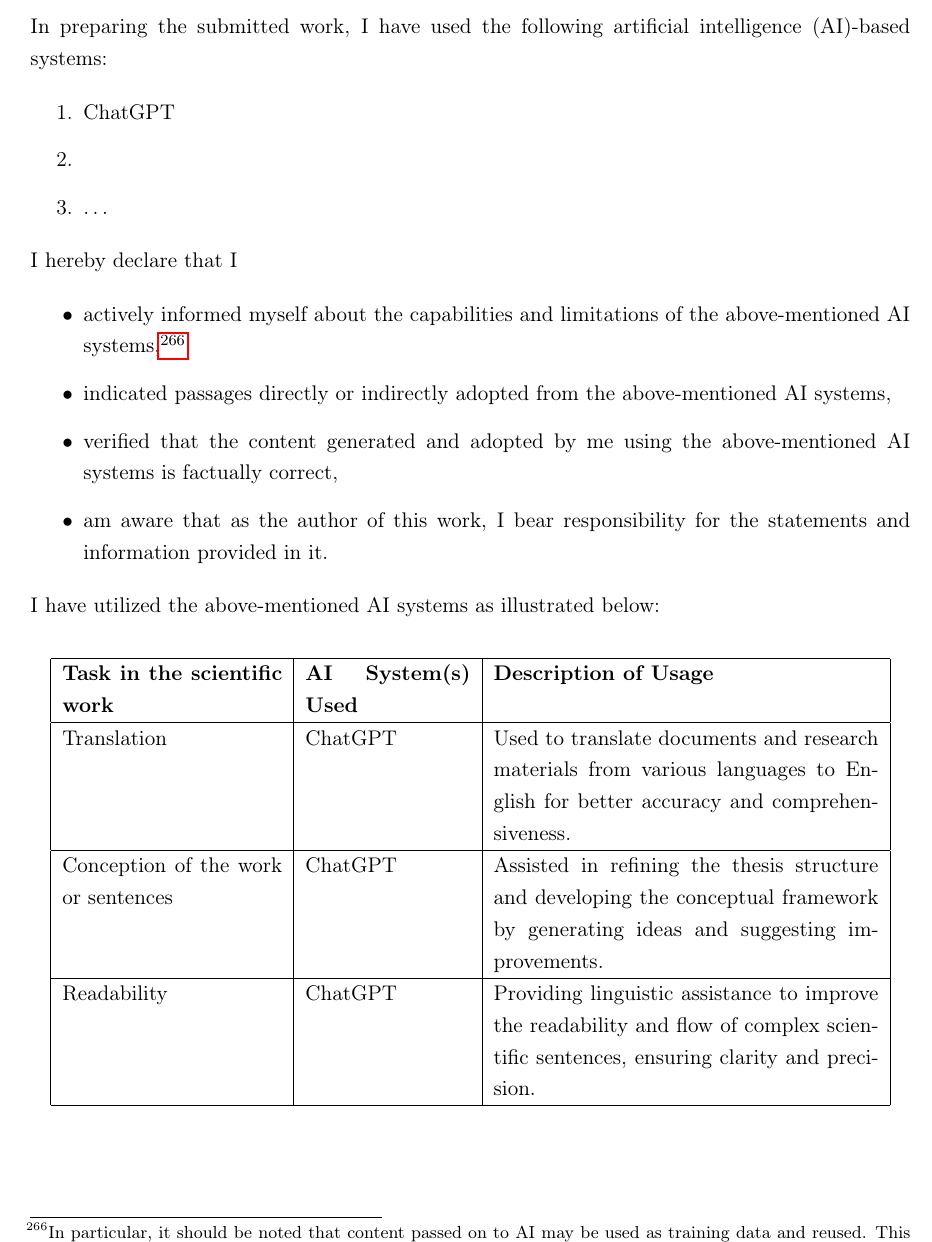
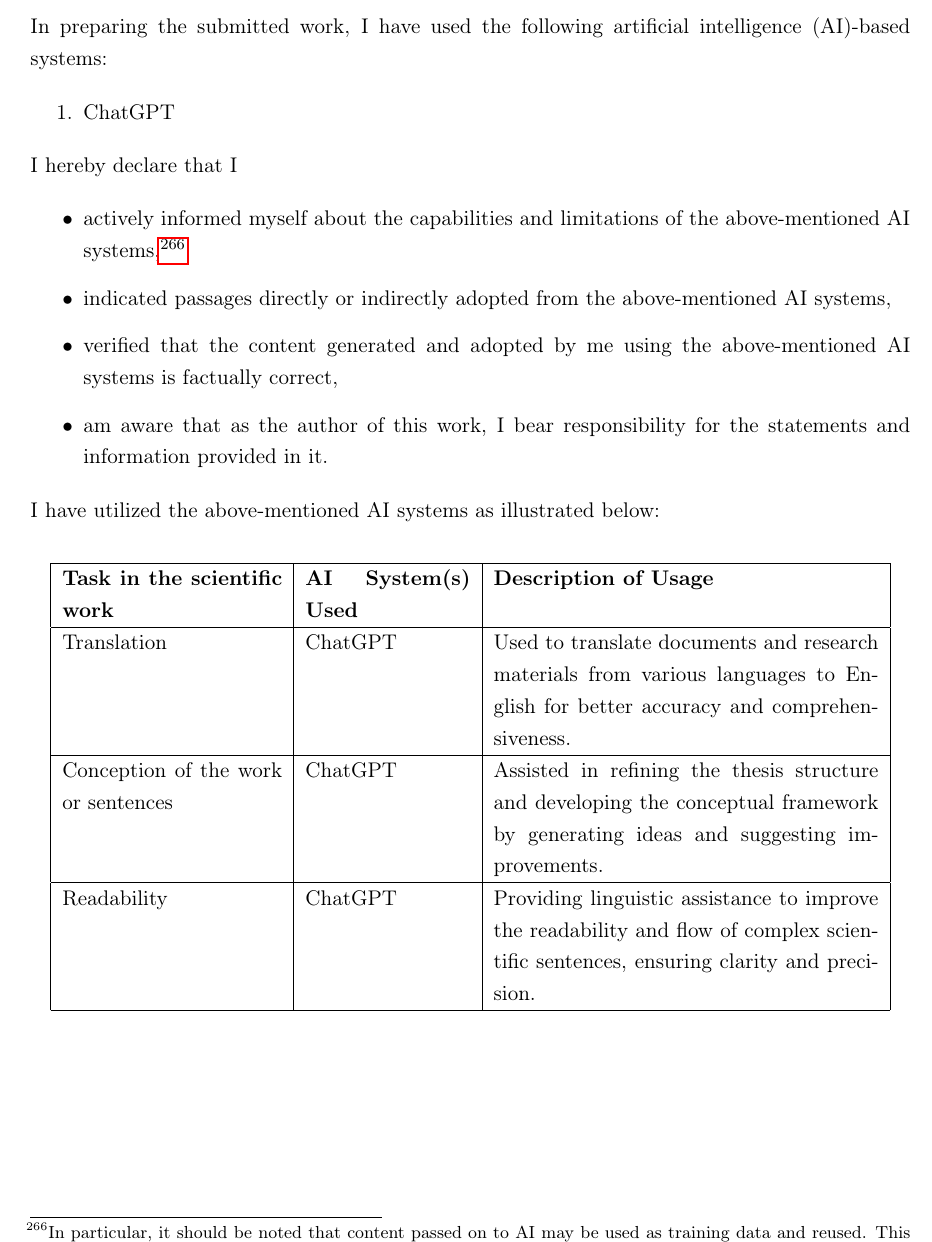
Before and after one commit to Tzimon/Bachelorarbeit, a LaTeX thesis (latex-vorlage.tex, which reads includes/08_erklaerung_ki.tex): part of page 88 of 89, cut so that both start at the same text. Compiled offline with pdfLaTeX.

Commit message:
Small change KI Erklärung

```diff
--- a/includes/08_erklaerung_ki.tex
+++ b/includes/08_erklaerung_ki.tex
@@ -8,8 +8,6 @@ In preparing the submitted work, I have used the following artificial intelligen
 
 \begin{enumerate}
 \item ChatGPT
-\item
-\item \ldots
 \end{enumerate}
 
 I hereby declare that I
```
